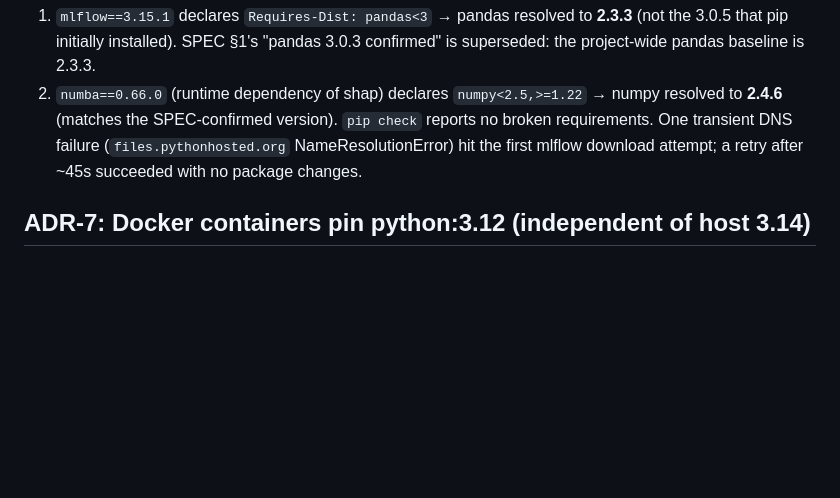
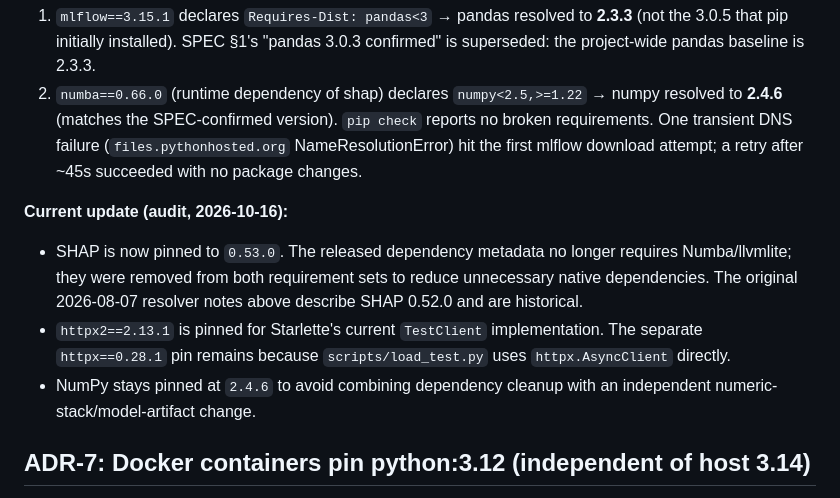
Before and after one commit to rushmanthnalluri/prop-pulse, a Markdown page: docs/DECISIONS.md, the part around the change. Drawn GitHub-style; blank space fills up the shorter version.

Commit message:
docs(deps): record SHAP and TestClient dependency updates

```diff
--- a/docs/DECISIONS.md
+++ b/docs/DECISIONS.md
@@ -76,6 +76,11 @@ downgrades, verified in installed package metadata:
 (`files.pythonhosted.org` NameResolutionError) hit the first mlflow download
 attempt; a retry after ~45s succeeded with no package changes.
 
+**Current update (audit, 2026-10-16):**
+- SHAP is now pinned to `0.53.0`. The released dependency metadata no longer requires Numba/llvmlite; they were removed from both requirement sets to reduce unnecessary native dependencies. The original 2026-08-07 resolver notes above describe SHAP 0.52.0 and are historical.
+- `httpx2==2.13.1` is pinned for Starlette's current `TestClient` implementation. The separate `httpx==0.28.1` pin remains because `scripts/load_test.py` uses `httpx.AsyncClient` directly.
+- NumPy stays pinned at `2.4.6` to avoid combining dependency cleanup with an independent numeric-stack/model-artifact change.
+
 ## ADR-7: Docker containers pin python:3.12 (independent of host 3.14)
 The dev machine runs Python 3.14 only; containers use `python:3.12-slim` for a
 stable, widely-wheeled target. The daemon was unavailable during the build waves
```
